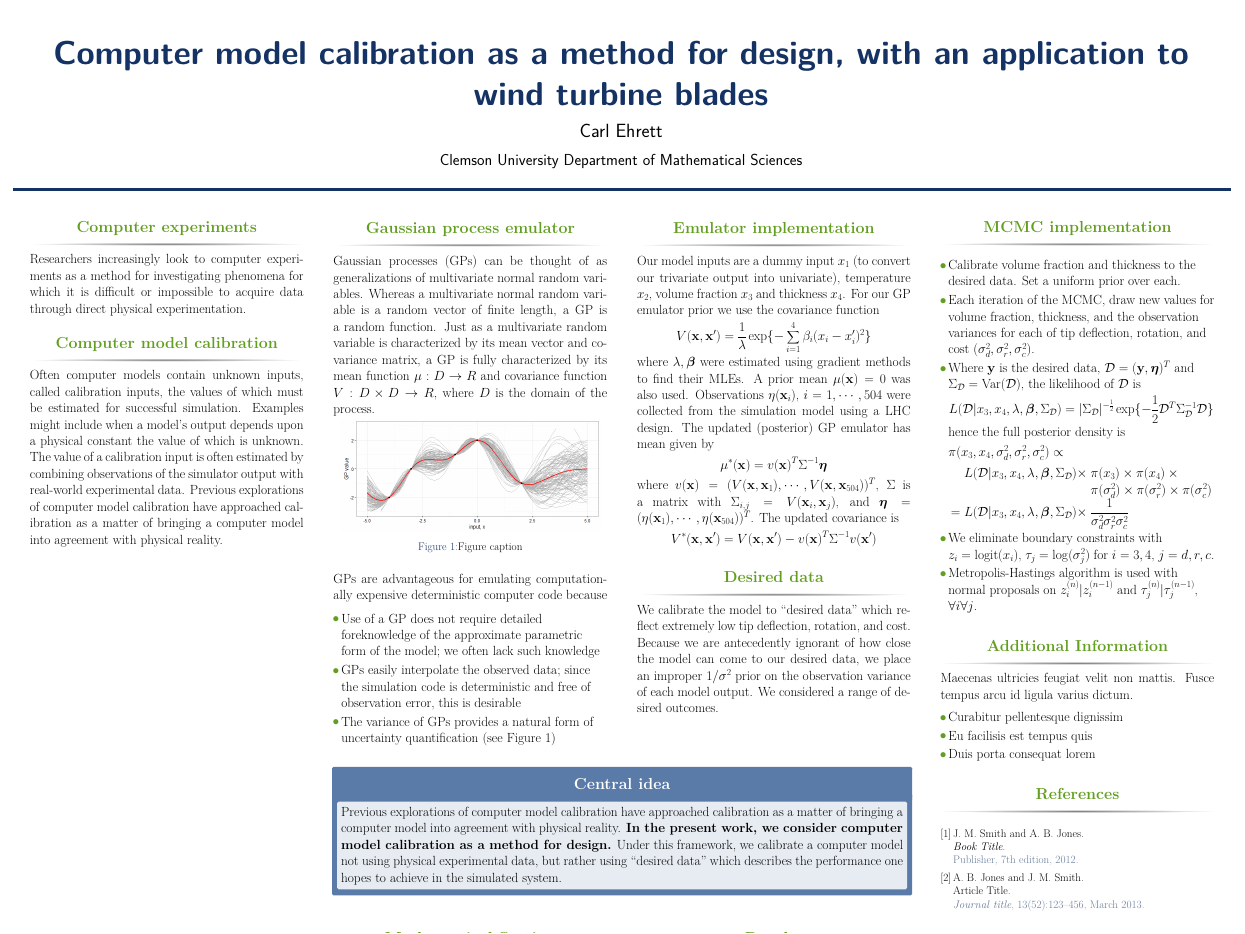
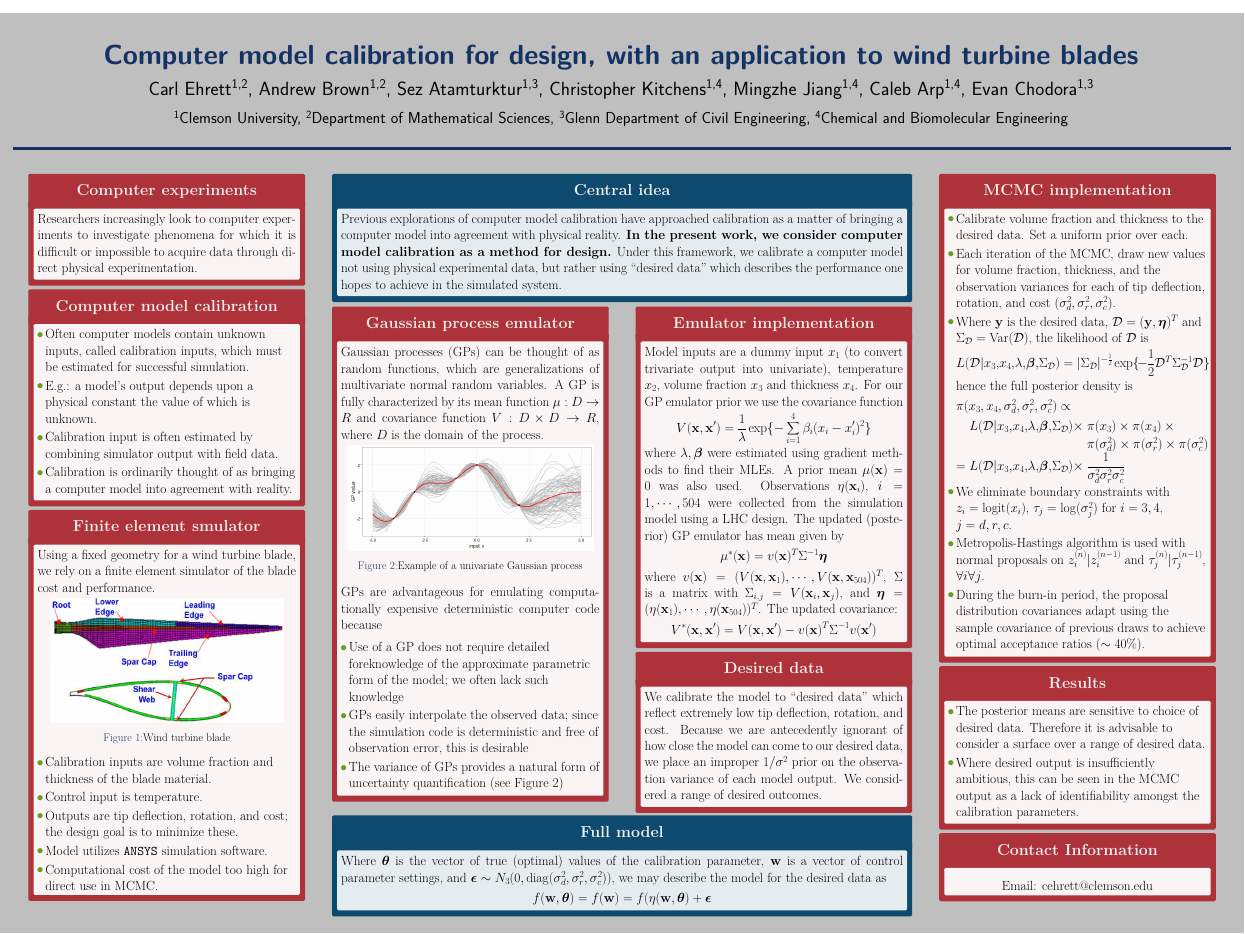
Before and after one commit to cehrett/Calibration_for_design, a LaTeX poster (Poster4Carl/conference_poster_1/UGA_conf_poster.tex): the whole page. Compiled offline with pdfLaTeX.

Commit message:
Completed first draft

```diff
--- a/Poster4Carl/conference_poster_1/UGA_conf_poster.tex
+++ b/Poster4Carl/conference_poster_1/UGA_conf_poster.tex
@@ -28,11 +28,17 @@
 
 \usetheme{confposter} % Use the confposter theme supplied with this template
 
+
+\definecolor{cpurple}{Gray}{0.15}
+\definecolor{corange}{RGB}{246,103,51}
+
 \setbeamercolor{block title}{fg=ngreen,bg=white} % Colors of the block titles
 \setbeamercolor{block body}{fg=black,bg=white} % Colors of the body of blocks
-\setbeamercolor{block alerted title}{fg=white,bg=dblue!70} % Colors of the highlighted block titles
-\setbeamercolor{block alerted body}{fg=black,bg=dblue!10} % Colors of the body of highlighted blocks
+\setbeamercolor{block alerted title}{fg=Gray!15,bg=BrickRed!95} % Change the alert block title colors
+\setbeamercolor{block alerted body}{fg=black,bg=BrickRed!05} % Change the alert block body colors
 % Many more colors are available for use in beamerthemeconfposter.sty
+
+\setbeamercolor{background canvas}{bg=gray!50}
 
 %-----------------------------------------------------------
 % Define the column widths and overall poster size
@@ -65,21 +71,25 @@
 %	TITLE SECTION
 %----------------------------------------------------------------------------------------
 
-\title{Computer model calibration as a method for design, with an application to wind turbine blades} % Poster title
+\title{\huge Computer model calibration for design, with an application to wind turbine blades} % Poster title
 
-\author{Carl Ehrett} % Author(s)
+\author{Carl Ehrett\textsuperscript{1,2}, Andrew Brown\textsuperscript{1,2}, Sez Atamturktur\textsuperscript{1,3}, Christopher Kitchens\textsuperscript{1,4}, Mingzhe Jiang\textsuperscript{1,4}, Caleb Arp\textsuperscript{1,4}, Evan Chodora\textsuperscript{1,3}} % Author(s)
 
-\institute{Clemson University Department of Mathematical Sciences} % Institution(s)
+\institute{\textsuperscript{1}Clemson University, \textsuperscript{2}Department of Mathematical Sciences, \textsuperscript{3}Glenn Department of Civil Engineering,
+\textsuperscript{4}Chemical and Biomolecular Engineering} % Institution(s)
 
 %----------------------------------------------------------------------------------------
 
 \begin{document}
 
-\addtobeamertemplate{block end}{}{\vspace*{2ex}} % White space under blocks
-\addtobeamertemplate{block alerted end}{}{\vspace*{2ex}} % White space under highlighted (alert) blocks
 
-\setlength{\belowcaptionskip}{2ex} % White space under figures
+\addtobeamertemplate{alertblock end}{}{\vspace*{2ex}} % White space under blocks
+\addtobeamertemplate{alertblock alerted end}{}{\vspace*{2ex}} % White space under highlighted (alert) blocks
+
+\setlength{\belowcaptionskip}{1ex} % White space under figures
 \setlength\belowdisplayshortskip{2ex} % White space under equations
+
+
 
 \begin{frame}[t] % The whole poster is enclosed in one beamer frame
 
@@ -93,22 +103,59 @@
 %	OBJECTIVES
 %----------------------------------------------------------------------------------------
 
-\begin{block}{Computer experiments}
 
-Researchers increasingly look to computer experiments as a method for investigating phenomena for which it is difficult or impossible to acquire data through direct physical experimentation.
 
-\end{block}
+\begin{alertblock}{Computer experiments}
+
+Researchers increasingly look to computer experiments to investigate phenomena for which it is difficult or impossible to acquire data through direct physical experimentation.
+
+\end{alertblock}
 
 %----------------------------------------------------------------------------------------
 %	INTRODUCTION
 %----------------------------------------------------------------------------------------
 
-\begin{block}{Computer model calibration}
+\begin{alertblock}{Computer model calibration}
+\begin{itemize}
+\item Often computer models contain unknown inputs, called calibration inputs, which must be estimated for successful simulation.
 
-Often computer models contain unknown inputs, called calibration inputs, the values of which must be estimated for successful simulation. Examples might include when a model's output depends upon a physical constant the value of which is unknown.
-The value of a calibration input is often estimated by combining observations of the simulator output with real-world experimental data. Previous explorations of computer model calibration have approached calibration as a matter of bringing a computer model into agreement with physical reality.
+\item E.g.: a model's output depends upon a physical constant the value of which is unknown.
 
-\end{block}
+\item Calibration input is often estimated by combining simulator output with field data.
+
+\item Calibration is ordinarily thought of as bringing a computer model into agreement with reality.
+%\item Previous explorations of computer model calibration have approached calibration as a matter of bringing a computer model into agreement with physical reality.
+
+\end{itemize}
+
+\end{alertblock}
+
+%------------------------------------------------
+
+\begin{alertblock}{Finite element smulator}
+Using a fixed geometry for a wind turbine blade, we rely on a finite element simulator of the blade cost and performance.
+
+\begin{figure}[h!]
+\includegraphics[width=0.9\linewidth]{blade3}
+\caption{Wind turbine blade}
+\label{blade}
+\end{figure}
+
+\vspace{-8mm}
+\begin{itemize}
+\item Calibration inputs are volume fraction and thickness of the blade material.
+
+\item Control input is temperature.
+
+\item Outputs are tip deflection, rotation, and cost; the design goal is to minimize these.
+
+\item Model utilizes \texttt{ANSYS} simulation software.
+
+\item Computational cost of the model too high for direct use in MCMC.
+
+\end{itemize}
+\end{alertblock}
+
 
 %------------------------------------------------
 
@@ -128,9 +175,23 @@ The value of a calibration input is often estimated by combining observations of
 
 \end{column} % End of the first column
 
+
+
 \begin{column}{\sepwid}\end{column} % Empty spacer column
 
 \begin{column}{\twocolwid} % Begin a column which is two columns wide (column 2)
+
+\setbeamercolor{block alerted title}{fg=Gray!15,bg=MidnightBlue!95} % Change the alert block title colors
+\setbeamercolor{block alerted body}{fg=black,bg=MidnightBlue!10} % Change the alert block body colors
+
+\begin{alertblock}{Central idea}
+
+Previous explorations of computer model calibration have approached calibration as a matter of bringing a computer model into agreement with physical reality. \textbf{In the present work, we consider computer model calibration as a method for design.} Under this framework, we calibrate a computer model not using physical experimental data, but rather using ``desired data'' which describes the performance one hopes to achieve in the simulated system.
+
+\end{alertblock}
+
+\setbeamercolor{block alerted title}{fg=Gray!15,bg=BrickRed!95} % Change the alert block title colors
+\setbeamercolor{block alerted body}{fg=black,bg=BrickRed!05} % Change the alert block body colors
 
 \begin{columns}[t,totalwidth=\twocolwid] % Split up the two columns wide column
 
@@ -140,20 +201,20 @@ The value of a calibration input is often estimated by combining observations of
 %	MATERIALS
 %----------------------------------------------------------------------------------------
 
-\begin{block}{Gaussian process emulator}
+\begin{alertblock}{Gaussian process emulator}
 
-Gaussian processes (GPs) can be thought of as generalizations of multivariate normal random variables. Whereas a multivariate normal random variable is a random vector of finite length, a GP is a random function. Just as a multivariate random variable is characterized by its mean vector and covariance matrix, a GP is fully characterized by its mean function $\mu:D\to R$ and covariance function $V:D\times D\to R$, where $D$ is the domain of the process.
+Gaussian processes (GPs) can be thought of as random functions, which are generalizations of multivariate normal random variables. A GP is fully characterized by its mean function $\mu:D\to R$ and covariance function $V:D\times D\to R$, where $D$ is the domain of the process.
 
 \begin{figure}[h!]
 \includegraphics[width=0.95\linewidth]{../../gp_example}
-\caption{Figure caption}
+\caption{Example of a univariate Gaussian process}
 \label{gp_ex}
 \end{figure}
 
 
 
 GPs are advantageous for emulating computationally expensive deterministic computer code because
-\vspace{-15mm}
+%\vspace{-8mm}
 \begin{itemize}
 \item Use of a GP does not require detailed foreknowledge of the approximate parametric form of the model; we often lack such knowledge
 \item GPs easily interpolate the observed data; since the simulation code is deterministic and free of observation error, this is desirable
@@ -162,7 +223,7 @@ GPs are advantageous for emulating computationally expensive deterministic compu
 
 
 
-\end{block}
+\end{alertblock}
 
 
 %----------------------------------------------------------------------------------------
@@ -175,9 +236,9 @@ GPs are advantageous for emulating computationally expensive deterministic compu
 %	METHODS
 %----------------------------------------------------------------------------------------
 
-\begin{block}{Emulator implementation}
+\begin{alertblock}{Emulator implementation}
 
-Our model inputs are a dummy input $x_1$ (to convert our trivariate output into univariate), temperature $x_2$, volume fraction $x_3$ and thickness $x_4$. For our GP emulator prior we use the covariance function
+Model inputs are a dummy input $x_1$ (to convert trivariate output into univariate), temperature $x_2$, volume fraction $x_3$ and thickness $x_4$. For our GP emulator prior we use the covariance function
 \[
 V(\mathbf x,\mathbf x' ) = \frac1\lambda \exp\{-\sum_{i=1}^4 \beta_i(x_i-x_i')^2 \}
 \]
@@ -190,15 +251,15 @@ where $v(\mathbf x) = (V(\mathbf x, \mathbf x_1),\cdots,V(\mathbf x,\mathbf x_{5
 \[
 V^* (\mathbf x, \mathbf x') = V(\mathbf x, \mathbf x') - v(\mathbf x)^T \Sigma^{-1} v(\mathbf x')
 \]
-\end{block}
+\end{alertblock}
 
 %----------------------------------------------------------------------------------------
 
-\begin{block}{Desired data}
+\begin{alertblock}{Desired data}
 
 We calibrate the model to ``desired data'' which reflect extremely low tip deflection, rotation, and cost. Because we are antecedently ignorant of how close the model can come to our desired data, we place an improper $1/\sigma^2$ prior on the observation variance of each model output. We considered a range of desired outcomes.
 
-\end{block}
+\end{alertblock}
 
 \end{column} % End of column 2.2
 
@@ -208,4 +269,3 @@ We calibrate the model to ``desired data'' which reflect extremely low tip defle
 %	IMPORTANT RESULT
 %----------------------------------------------------------------------------------------
 
-\begin{alertblock}{Central idea}
@@ -212 +274,7 @@ We calibrate the model to ``desired data'' which reflect extremely low tip defle
 
+\begin{alertblock}{Full model}
+
+Where $\boldsymbol \theta$ is the vector of true (optimal) values of the calibration parameter, $\mathbf w$ is a vector of control parameter settings, and $\boldsymbol \epsilon\sim N_3(0,\mathrm{diag}(\sigma^2_d,\sigma^2_r,\sigma^2_c))$, we may describe the model for the desired data as
+\[
+f(\mathbf w,\boldsymbol \theta) = f(\mathbf w) = f(\eta(\mathbf w,\boldsymbol \theta ) + \boldsymbol \epsilon
+\]
@@ -224,29 +295,29 @@ Previous explorations of computer model calibration have approached calibration
 %	MATHEMATICAL SECTION
 %----------------------------------------------------------------------------------------
 
-\begin{block}{Mathematical Section}
-
-Nam quis odio enim, in molestie libero. Vivamus cursus mi at nulla elementum sollicitudin. Nam quis odio enim, in molestie libero. Vivamus cursus mi at nulla elementum sollicitudin.
-
-\begin{equation}
-E = mc^{2}
-\label{eqn:Einstein}
-\end{equation}
-
-Nam quis odio enim, in molestie libero. Vivamus cursus mi at nulla elementum sollicitudin. Nam quis odio enim, in molestie libero. Vivamus cursus mi at nulla elementum sollicitudin.
-
-\begin{equation}
-\cos^3 \theta =\frac{1}{4}\cos\theta+\frac{3}{4}\cos 3\theta
-\label{eq:refname}
-\end{equation}
-
-Nam quis odio enim, in molestie libero. Vivamus cursus mi at nulla elementum sollicitudin. Nam quis odio enim, in molestie libero. Vivamus cursus mi at nulla elementum sollicitudin.
-
-\begin{equation}
-\kappa =\frac{\xi}{E_{\mathrm{max}}} %\mathbb{ZNR}
-\end{equation}
-
-\end{block}
+%\begin{alertblock}{Mathematical Section}
+%
+%Nam quis odio enim, in molestie libero. Vivamus cursus mi at nulla elementum sollicitudin. Nam quis odio enim, in molestie libero. Vivamus cursus mi at nulla elementum sollicitudin.
+%
+%\begin{equation}
+%E = mc^{2}
+%\label{eqn:Einstein}
+%\end{equation}
+%
+%Nam quis odio enim, in molestie libero. Vivamus cursus mi at nulla elementum sollicitudin. Nam quis odio enim, in molestie libero. Vivamus cursus mi at nulla elementum sollicitudin.
+%
+%\begin{equation}
+%\cos^3 \theta =\frac{1}{4}\cos\theta+\frac{3}{4}\cos 3\theta
+%\label{eq:refname}
+%\end{equation}
+%
+%Nam quis odio enim, in molestie libero. Vivamus cursus mi at nulla elementum sollicitudin. Nam quis odio enim, in molestie libero. Vivamus cursus mi at nulla elementum sollicitudin.
+%
+%\begin{equation}
+%\kappa =\frac{\xi}{E_{\mathrm{max}}} %\mathbb{ZNR}
+%\end{equation}
+%
+%\end{alertblock}
 
 %----------------------------------------------------------------------------------------
 
@@ -257,19 +328,3 @@ Nam quis odio enim, in molestie libero. Vivamus cursus mi at nulla elementum sol
 %----------------------------------------------------------------------------------------
 %	RESULTS
 %----------------------------------------------------------------------------------------
-
-\begin{block}{Results}
-
-\begin{figure}
-\includegraphics[width=0.8\linewidth]{placeholder.jpg}
-\caption{Figure caption}
-\end{figure}
-
-Nunc tempus venenatis facilisis. Curabitur suscipit consequat eros non porttitor. Sed a massa dolor, id ornare enim:
-
-\begin{table}
-\vspace{2ex}
-\begin{tabular}{l l l}
-\toprule
-\textbf{Treatments} & \textbf{Response 1} & \textbf{Response 2}\\
-\midrule
@@ -279,9 +331,28 @@ Treatment 3 & 0.0009271 & 0.296 \\
-\bottomrule
-\end{tabular}
-\caption{Table caption}
-\end{table}
-
-\end{block}
+%
+%\begin{alertblock}{Results}
+%
+%\begin{figure}
+%\includegraphics[width=0.8\linewidth]{placeholder.jpg}
+%\caption{Figure caption}
+%\end{figure}
+%
+%Nunc tempus venenatis facilisis. Curabitur suscipit consequat eros non porttitor. Sed a massa dolor, id ornare enim:
+%
+%\begin{table}
+%\vspace{2ex}
+%\begin{tabular}{l l l}
+%\toprule
+%\textbf{Treatments} & \textbf{Response 1} & \textbf{Response 2}\\
+%\midrule
+%Treatment 1 & 0.0003262 & 0.562 \\
+%Treatment 2 & 0.0015681 & 0.910 \\
+%Treatment 3 & 0.0009271 & 0.296 \\
+%\bottomrule
+%\end{tabular}
+%\caption{Table caption}
+%\end{table}
+%
+%\end{alertblock}
 
 %----------------------------------------------------------------------------------------
 
@@ -299,7 +370,7 @@ Treatment 3 & 0.0009271 & 0.296 \\
 %	CONCLUSION
 %----------------------------------------------------------------------------------------
 
-\begin{block}{MCMC implementation}
+\begin{alertblock}{MCMC implementation}
 
 \begin{itemize}
 
@@ -309,8 +380,8 @@ Treatment 3 & 0.0009271 & 0.296 \\
 
 \item Where $\mathbf y$ is the desired data, $\mathcal D = (\mathbf y,\boldsymbol \eta)^T$ and $\Sigma_{\mathcal D} = \mathrm {Var}(\mathcal D)$, the likelihood of $\mathcal D$ is
 \[%\begin{multline*}
-L(\mathcal D| x_3,x_4,\lambda,\boldsymbol \beta,\Sigma_{\mathcal D}) =
-|\Sigma_{\mathcal D} | ^{-\frac 12} \exp \{ -\frac 12 \mathcal D ^T \Sigma_{\mathcal D}^{-1} \mathcal D  \}
+L(\mathcal D| x_3,\!x_4,\!\lambda,\!\boldsymbol \beta,\!\Sigma_{\mathcal D}) =
+|\Sigma_{\mathcal D} | ^{-\frac 12} \exp \{\! -\frac 12 \mathcal D ^T \Sigma_{\mathcal D}^{-1} \mathcal D  \}
 \]%\end{multline*}
 hence the full posterior density is
 \begin{flalign*}
@@ -319,9 +390,9 @@ hence the full posterior density is
 
 \vspace{-20mm}
 \begin{eqnarray*}
-\phantom = &L(\mathcal D| x_3,x_4,\lambda,\boldsymbol \beta,\Sigma_{\mathcal D}) \times &
+\phantom = &L(\mathcal D| x_3,\!x_4,\!\lambda,\!\boldsymbol \beta,\!\Sigma_{\mathcal D}) \times &
 \pi(x_3)\times \pi(x_4) \times \\&& \pi(\sigma^2_d) \times \pi (\sigma^2_r) \times \pi(\sigma^2_c)\\
-=&L(\mathcal D| x_3,x_4,\lambda,\boldsymbol \beta,\Sigma_{\mathcal D}) \times& \frac1{\sigma^2_d\sigma^2_r\sigma^2_c}
+=&L(\mathcal D| x_3,\!x_4,\!\lambda,\!\boldsymbol \beta,\!\Sigma_{\mathcal D}) \times& \frac1{\sigma^2_d\sigma^2_r\sigma^2_c}
 \end{eqnarray*}
 
 
@@ -330,73 +401,71 @@ hence the full posterior density is
 \item Metropolis-Hastings %ref
 algorithm is used with normal proposals on $z_i^{(n)}|z_i^{(n-1)}$ and $\tau_j^{(n)}|\tau_j^{(n-1)}$, $\forall i \forall j$.
 
+\item During the burn-in period, the proposal distribution covariances adapt using the sample covariance of previous draws to achieve optimal acceptance ratios ($\sim40\%$).
+
 \end{itemize}
 
 
 
-\end{block}
+\end{alertblock}
 
 %----------------------------------------------------------------------------------------
 %	ADDITIONAL INFORMATION
 %----------------------------------------------------------------------------------------
 
-\begin{block}{Additional Information}
+\begin{alertblock}{Results}
 
-Maecenas ultricies feugiat velit non mattis. Fusce tempus arcu id ligula varius dictum.
+
+
 \begin{itemize}
-\item Curabitur pellentesque dignissim
-\item Eu facilisis est tempus quis
-\item Duis porta consequat lorem
+\item The posterior means are sensitive to choice of desired data. Therefore it is advisable to consider a surface over a range of desired data.
+\item Where desired output is insufficiently ambitious, this can be seen in the MCMC output as a lack of identifiability amongst the calibration parameters.
 \end{itemize}
 
-\end{block}
+\end{alertblock}
 
 %----------------------------------------------------------------------------------------
 %	REFERENCES
 %----------------------------------------------------------------------------------------
 
-\begin{block}{References}
-
-\nocite{*} % Insert publications even if they are not cited in the poster
-\small{\bibliographystyle{unsrt}
-\bibliography{sample}\vspace{0.75in}}
-
-\end{block}
+%\begin{alertblock}{References}
+%
+%\nocite{*} % Insert publications even if they are not cited in the poster
+%\small{\bibliographystyle{unsrt}
+%\bibliography{sample}\vspace{0.75in}}
+%
+%\end{alertblock}
 
 %----------------------------------------------------------------------------------------
 %	ACKNOWLEDGEMENTS
 %----------------------------------------------------------------------------------------
 
-\setbeamercolor{block title}{fg=red,bg=white} % Change the block title color
-
-\begin{block}{Acknowledgements}
-
-\small{\rmfamily{Nam mollis tristique neque eu luctus. Suspendisse rutrum congue nisi sed convallis. Aenean id neque dolor. Pellentesque habitant morbi tristique senectus et netus et malesuada fames ac turpis egestas.}} \\
-
-\end{block}
+%\setbeamercolor{alertblock title}{fg=red,bg=white} % Change the block title color
+%
+%\begin{alertblock}{Acknowledgements}
+%
+%\small{\rmfamily{Nam mollis tristique neque eu luctus. Suspendisse rutrum congue nisi sed convallis. Aenean id neque dolor. Pellentesque habitant morbi tristique senectus et netus et malesuada fames ac turpis egestas.}} \\
+%
+%\end{alertblock}
 
 %----------------------------------------------------------------------------------------
 %	CONTACT INFORMATION
 %----------------------------------------------------------------------------------------
 
-\setbeamercolor{block alerted title}{fg=black,bg=norange} % Change the alert block title colors
-\setbeamercolor{block alerted body}{fg=black,bg=white} % Change the alert block body colors
+\setbeamercolor{alertblock alerted title}{fg=black,bg=norange} % Change the alert block title colors
+\setbeamercolor{alertblock alerted body}{fg=black,bg=white} % Change the alert block body colors
 
 \begin{alertblock}{Contact Information}
 
-\begin{itemize}
-\item Web: \href{http://www.university.edu/smithlab}{http://www.university.edu/smithlab}
-\item Email: \href{mailto:john@smith.com}{john@smith.com}
-\item Phone: +1 (000) 111 1111
-\end{itemize}
+%\begin{itemize}
+%\item Web: \href{http://www.university.edu/smithlab}{http://www.university.edu/smithlab}
+%\item Email: \href{mailto:cehrett@clemson.edu}{cehrett@clemson.edu}
+\centering Email: \href{mailto:cehrett@clemson.edu}{cehrett@clemson.edu}
+%\item Phone: +1 (774) 234 7388
+%\end{itemize}
 
 \end{alertblock}
 
-\begin{center}
-\begin{tabular}{ccc}
-\includegraphics[width=0.4\linewidth]{logo.png} & \hfill & \includegraphics[width=0.4\linewidth]{logo.png}
-\end{tabular}
-\end{center}
 
 %----------------------------------------------------------------------------------------
 
```
Also changed, not shown: Poster4Carl/conference_poster_1/UGA_conf_poster.pdf, Poster4Carl/conference_poster_1/blade1.PNG (added), Poster4Carl/conference_poster_1/blade2.PNG (added), Poster4Carl/conference_poster_1/blade3.PNG (added), Poster4Carl/conference_poster_1/UGA_conf_poster.tex (12 more changed lines), 1 other file.
